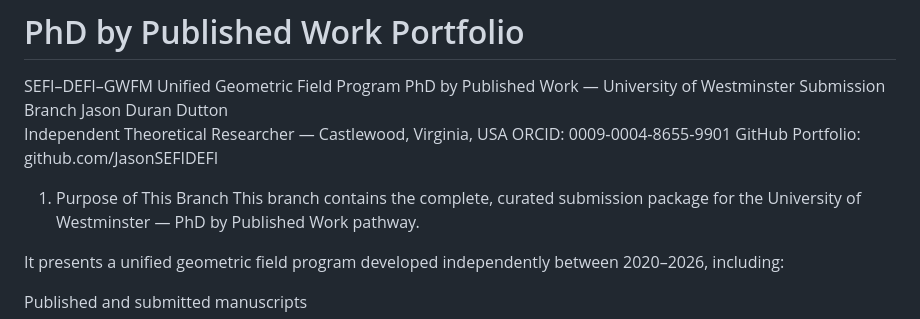
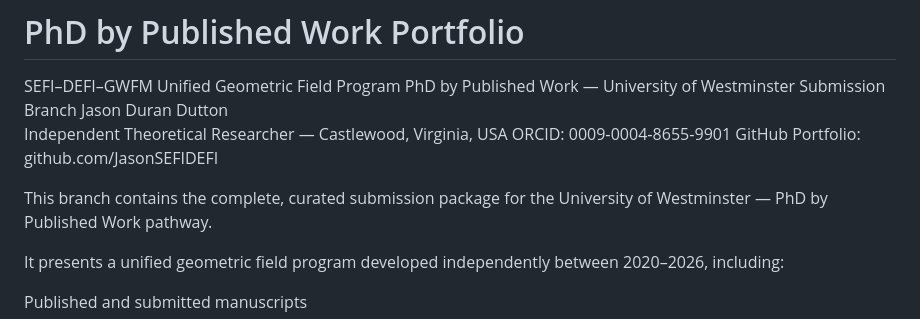
Before and after one commit to JasonSEFIDEFI/PhD, a Markdown page: README.md, the part around the change. GitHub-like rendering.

```diff
--- a/README.md
+++ b/README.md
@@ -7,7 +7,6 @@ Independent Theoretical Researcher — Castlewood, Virginia, USA
 ORCID: 0009‑0004‑8655‑9901
 GitHub Portfolio: github.com/JasonSEFIDEFI
 
-1. Purpose of This Branch
 This branch contains the complete, curated submission package for the
 University of Westminster — PhD by Published Work pathway.
 
```
